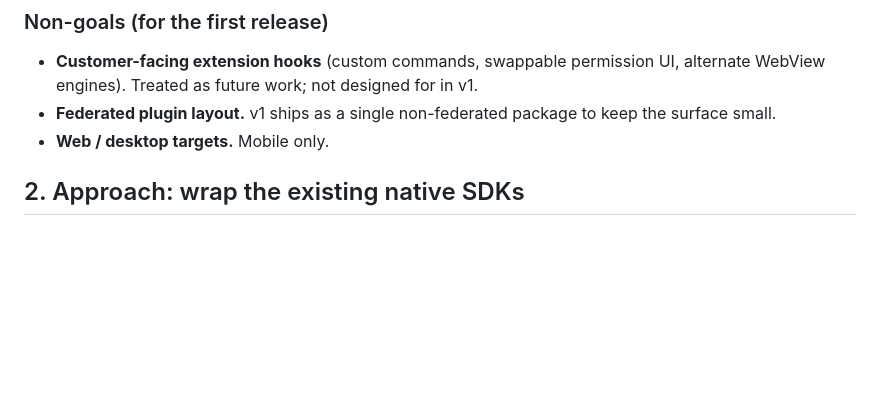
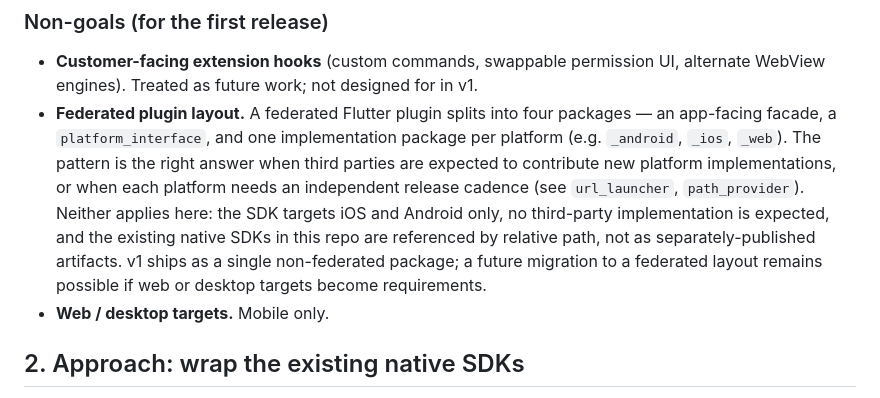
Before and after one commit to boldright/platinumaps-sdk, a Markdown page: Flutter/DESIGN.md, the part around the change. Rendered like a GitHub page; blank space fills up the shorter version.

Commit message:
Explain the federated-plugin non-goal in Flutter SDK design
The original bullet assumed the reader was familiar with Flutter's
federated plugin pattern. Add a short paragraph describing what
federated means (facade + platform_interface + per-platform packages),
when it's the right call (third-party implementations, independent
release cadence), and why neither condition applies to this SDK.

```diff
--- a/Flutter/DESIGN.md
+++ b/Flutter/DESIGN.md
@@ -18,8 +18,18 @@ Flutter widgets.
 - **Customer-facing extension hooks** (custom commands, swappable
   permission UI, alternate WebView engines). Treated as future work; not
   designed for in v1.
-- **Federated plugin layout.** v1 ships as a single non-federated package
-  to keep the surface small.
+- **Federated plugin layout.** A federated Flutter plugin splits into
+  four packages — an app-facing facade, a `platform_interface`, and
+  one implementation package per platform (e.g. `_android`, `_ios`,
+  `_web`). The pattern is the right answer when third parties are
+  expected to contribute new platform implementations, or when each
+  platform needs an independent release cadence (see `url_launcher`,
+  `path_provider`). Neither applies here: the SDK targets iOS and
+  Android only, no third-party implementation is expected, and the
+  existing native SDKs in this repo are referenced by relative path,
+  not as separately-published artifacts. v1 ships as a single
+  non-federated package; a future migration to a federated layout
+  remains possible if web or desktop targets become requirements.
 - **Web / desktop targets.** Mobile only.
 
 ## 2. Approach: wrap the existing native SDKs
```
